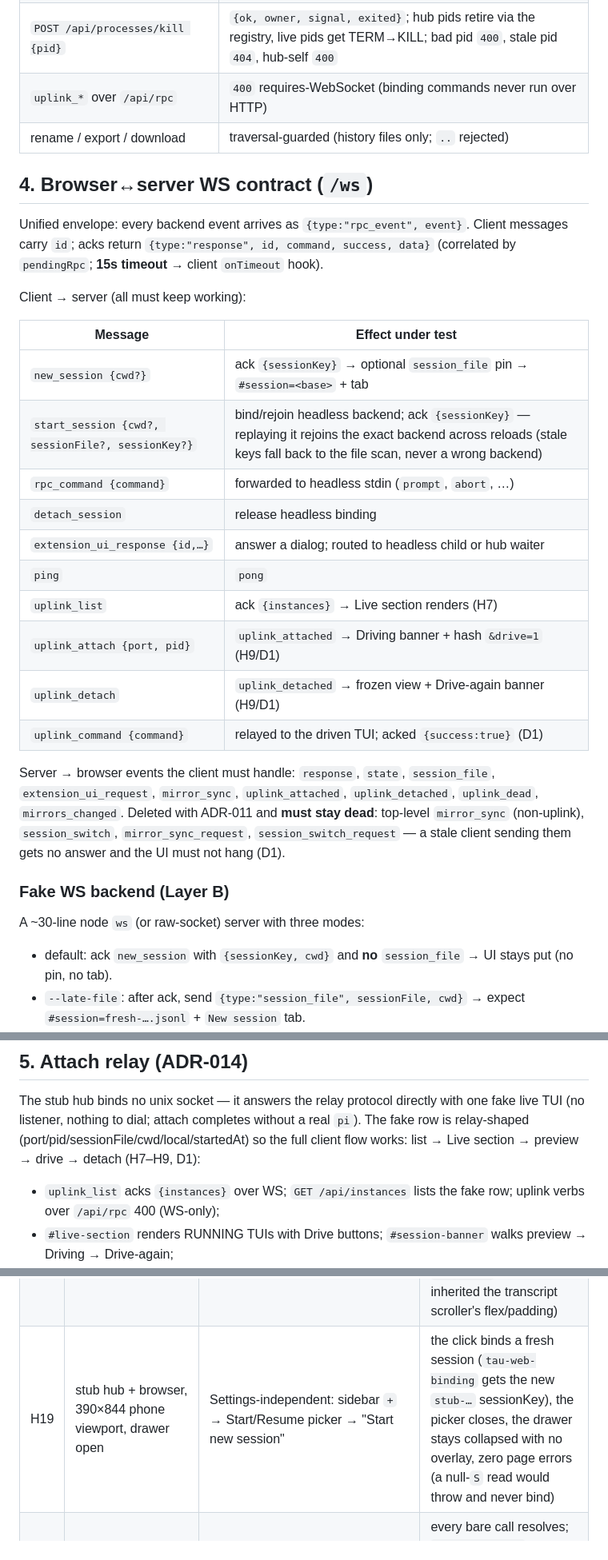
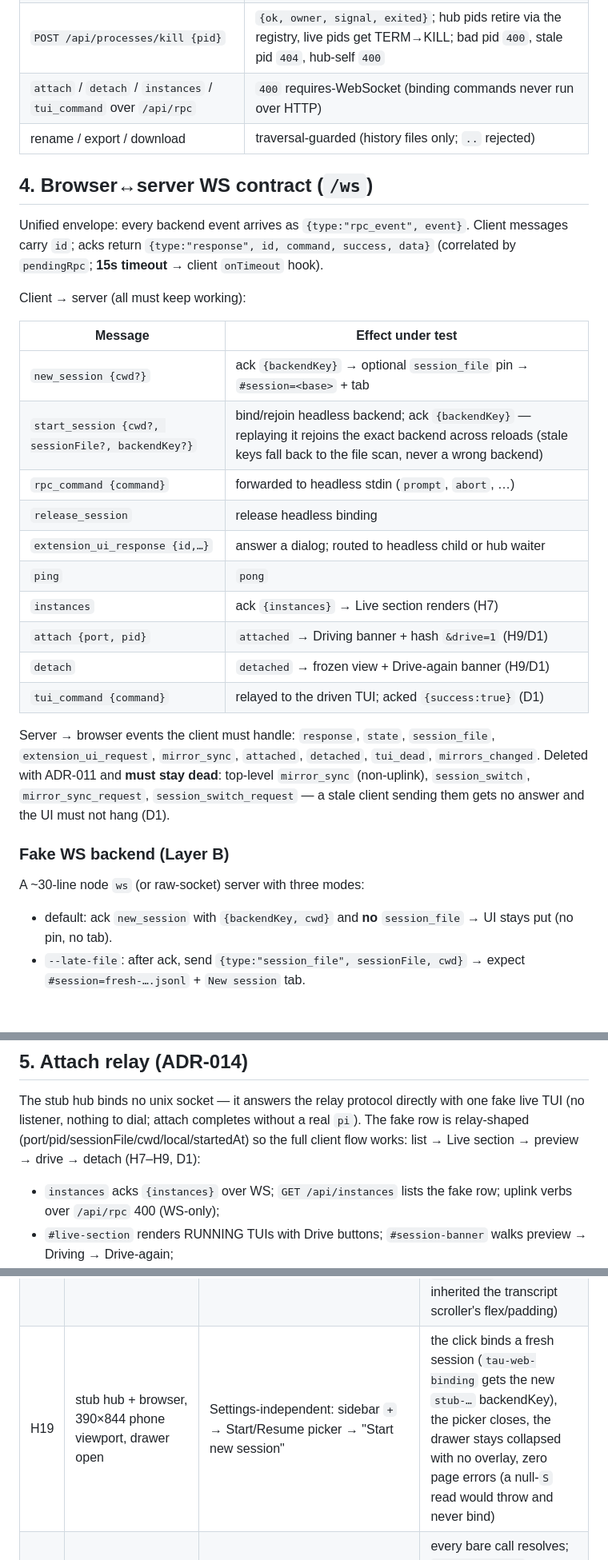
Before and after one commit to ayayushsharma/pi-extensions, a Markdown page: tau-web/docs/testing.md, 3 parts joined by grey strips. Shown at 80% size. GitHub-like rendering; blank space fills up the shorter version.

```diff
--- a/tau-web/docs/testing.md
+++ b/tau-web/docs/testing.md
@@ -80,7 +80,7 @@ Hygiene per run (the suite must be re-runnable, ports must not bump):
 | `GET /api/instances` | `{instances:[{port, pid, sessionFile, cwd, local, startedAt}]}` — live TUIs dialed in over hub.sock (ADR-014) |
 | `GET /api/processes` | `{processes:[{pid, argv, cwd, rssKb, ageSec, owner, sessionHint}], unsupported}` — live `pi` scan (ADR-013) |
 | `POST /api/processes/kill {pid}` | `{ok, owner, signal, exited}`; hub pids retire via the registry, live pids get TERM→KILL; bad pid `400`, stale pid `404`, hub-self `400` |
-| `uplink_*` over `/api/rpc` | `400` requires-WebSocket (binding commands never run over HTTP) |
+| `attach` / `detach` / `instances` / `tui_command` over `/api/rpc` | `400` requires-WebSocket (binding commands never run over HTTP) |
 | rename / export / download | traversal-guarded (history files only; `..` rejected) |
 
 ## 4. Browser↔server WS contract (`/ws`)
@@ -94,20 +94,20 @@ Client → server (all must keep working):
 
 | Message | Effect under test |
 |---|---|
-| `new_session {cwd?}` | ack `{sessionKey}` → optional `session_file` pin → `#session=<base>` + tab |
-| `start_session {cwd?, sessionFile?, sessionKey?}` | bind/rejoin headless backend; ack `{sessionKey}` — replaying it rejoins the exact backend across reloads (stale keys fall back to the file scan, never a wrong backend) |
+| `new_session {cwd?}` | ack `{backendKey}` → optional `session_file` pin → `#session=<base>` + tab |
+| `start_session {cwd?, sessionFile?, backendKey?}` | bind/rejoin headless backend; ack `{backendKey}` — replaying it rejoins the exact backend across reloads (stale keys fall back to the file scan, never a wrong backend) |
 | `rpc_command {command}` | forwarded to headless stdin (`prompt`, `abort`, …) |
-| `detach_session` | release headless binding |
+| `release_session` | release headless binding |
 | `extension_ui_response {id,…}` | answer a dialog; routed to headless child or hub waiter |
 | `ping` | `pong` |
-| `uplink_list` | ack `{instances}` → Live section renders (H7) |
-| `uplink_attach {port, pid}` | `uplink_attached` → Driving banner + hash `&drive=1` (H9/D1) |
-| `uplink_detach` | `uplink_detached` → frozen view + Drive-again banner (H9/D1) |
-| `uplink_command {command}` | relayed to the driven TUI; acked `{success:true}` (D1) |
+| `instances` | ack `{instances}` → Live section renders (H7) |
+| `attach {port, pid}` | `attached` → Driving banner + hash `&drive=1` (H9/D1) |
+| `detach` | `detached` → frozen view + Drive-again banner (H9/D1) |
+| `tui_command {command}` | relayed to the driven TUI; acked `{success:true}` (D1) |
 
 Server → browser events the client must handle:
 `response`, `state`, `session_file`, `extension_ui_request`,
-`mirror_sync`, `uplink_attached`, `uplink_detached`, `uplink_dead`,
+`mirror_sync`, `attached`, `detached`, `tui_dead`,
 `mirrors_changed`.
 Deleted with ADR-011 and **must stay dead**: top-level `mirror_sync`
 (non-uplink), `session_switch`, `mirror_sync_request`,
@@ -118,7 +118,7 @@ and the UI must not hang (D1).
 
 A ~30-line node `ws` (or raw-socket) server with three modes:
 
-- default: ack `new_session` with `{sessionKey, cwd}` and **no**
+- default: ack `new_session` with `{backendKey, cwd}` and **no**
   `session_file` → UI stays put (no pin, no tab).
 - `--late-file`: after ack, send `{type:"session_file", sessionFile, cwd}`
   → expect `#session=fresh-….jsonl` + `New session` tab.
@@ -139,7 +139,7 @@ completes without a real `pi`). The fake row is relay-shaped
 (port/pid/sessionFile/cwd/local/startedAt) so the full client flow
 works: list → Live section → preview → drive → detach (H7–H9, D1):
 
-- `uplink_list` acks `{instances}` over WS; `GET /api/instances`
+- `instances` acks `{instances}` over WS; `GET /api/instances`
   lists the fake row; uplink verbs over `/api/rpc` 400 (WS-only);
 - `#live-section` renders RUNNING TUIs with Drive buttons;
   `#session-banner` walks preview → Driving → Drive-again;
@@ -197,7 +197,7 @@ P0 — hub alive, core loop (Layers A–C, CI):
 | H16 | stub hub + browser (static audit + live clicks) | audit the served `/hub/` HTML, then open settings, switch tabs, toggle a switch, pick a model, open the thinking menu | no markup issue (tag balance, duplicate ids, button `type`, accessible names, labelled inputs, dialog/switch/tab/listbox attributes with live id targets); `aria-expanded`/`aria-selected`/`aria-checked` follow the widgets, and the announced model row is the painted `.active` one |
 | H17 | stub hub + browser | flip Settings → Appearance "Hide costs", reload, flip it back | toggle `on` class, `aria-checked` and `localStorage.tau-hide-costs` agree; `body.hide-costs` hides the header cost pill and a planted `.message-usage` span; the pref is re-applied on load |
 | H18 | pure Node (no hub, no Chrome) | parse `app.js` segment colours + `style.css` selectors | every `ctx-*` variant has bar + legend rules and none of them is a bare global class (the old `.messages` variant inherited the transcript scroller's flex/padding) |
-| H19 | stub hub + browser, 390×844 phone viewport, drawer open | Settings-independent: sidebar `+` → Start/Resume picker → "Start new session" | the click binds a fresh session (`tau-web-binding` gets the new `stub-…` sessionKey), the picker closes, the drawer stays collapsed with no overlay, zero page errors (a null-`S` read would throw and never bind) |
+| H19 | stub hub + browser, 390×844 phone viewport, drawer open | Settings-independent: sidebar `+` → Start/Resume picker → "Start new session" | the click binds a fresh session (`tau-web-binding` gets the new `stub-…` backendKey), the picker closes, the drawer stays collapsed with no overlay, zero page errors (a null-`S` read would throw and never bind) |
 | H20 | pure Node (no hub, no Chrome) | strip comments/strings/templates/regex from `app.js`, collect declarations/imports/params | every bare call resolves; `scrollToBottom` (renderer method only) threw `ReferenceError` in the compaction + headless-continue handlers |
 | H21 | stub hub + browser; the stub's own `get_state` reports a *different* model/level than the session fixture | boot (hub state owns the header), select the history session, wait out the select's `get_state` round-trip, reload on the pinned hash | the pill shows the SESSION's model/thinking (from the history payload), never the hub's — the old code re-applied `get_state` after `renderSessionHistory`, and a `?limit=50` tail holds no change entries to fall back on |
 
```
Also changed, not shown: other parts of tau-web/docs/testing.md (+2 -2 lines), tau-web/README.md (+6 -6 lines), tau-web/docs/architecture.md (+4 -4 lines).
